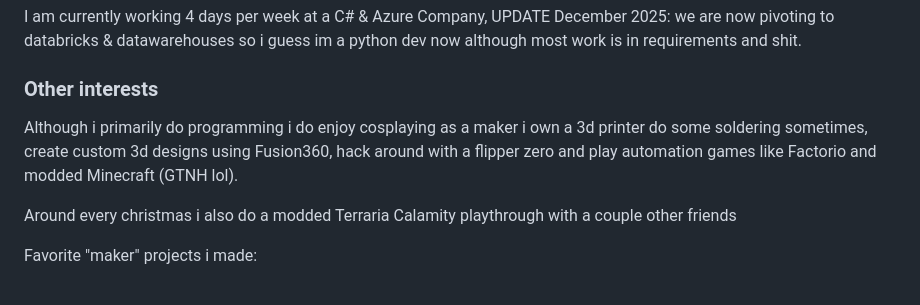
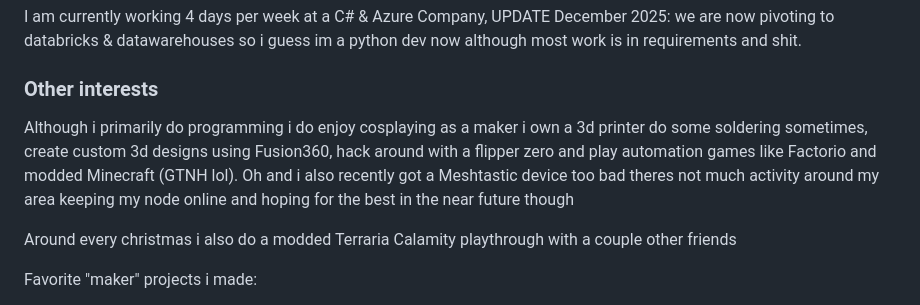
Before and after one commit to Tricked-dev/tricked.dev, a Markdown page: src/pages/about.md, the part around the change. Rendered like a GitHub page.

Commit message:
Meshtastic

```diff
--- a/src/pages/about.md
+++ b/src/pages/about.md
@@ -23,7 +23,7 @@ I am currently working 4 days per week at a C# & Azure Company, UPDATE December
 
 ### Other interests
 
-Although i primarily do programming i do enjoy cosplaying as a maker i own a 3d printer do some soldering sometimes, create custom 3d designs using Fusion360, hack around with a flipper zero and play automation games like Factorio and modded Minecraft (GTNH lol).
+Although i primarily do programming i do enjoy cosplaying as a maker i own a 3d printer do some soldering sometimes, create custom 3d designs using Fusion360, hack around with a flipper zero and play automation games like Factorio and modded Minecraft (GTNH lol). Oh and i also recently got a Meshtastic device too bad theres not much activity around my area keeping my node online and hoping for the best in the near future though
 
 Around every christmas i also do a modded Terraria Calamity playthrough with a couple other friends
 
```
